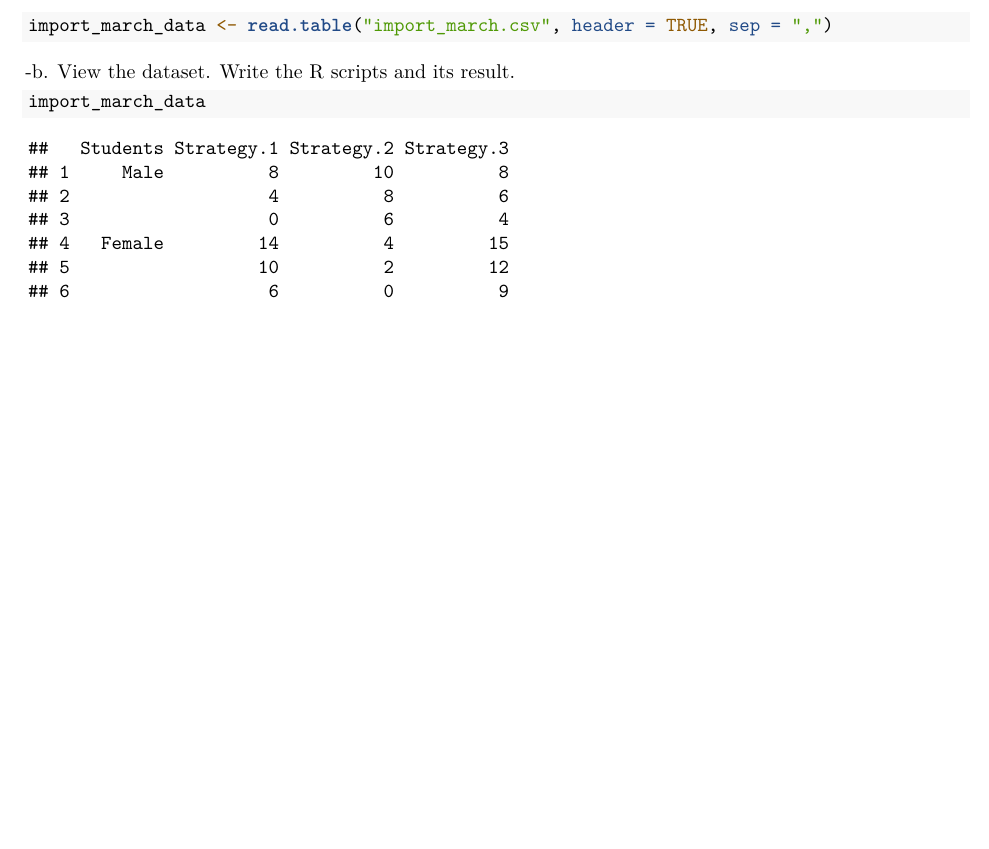
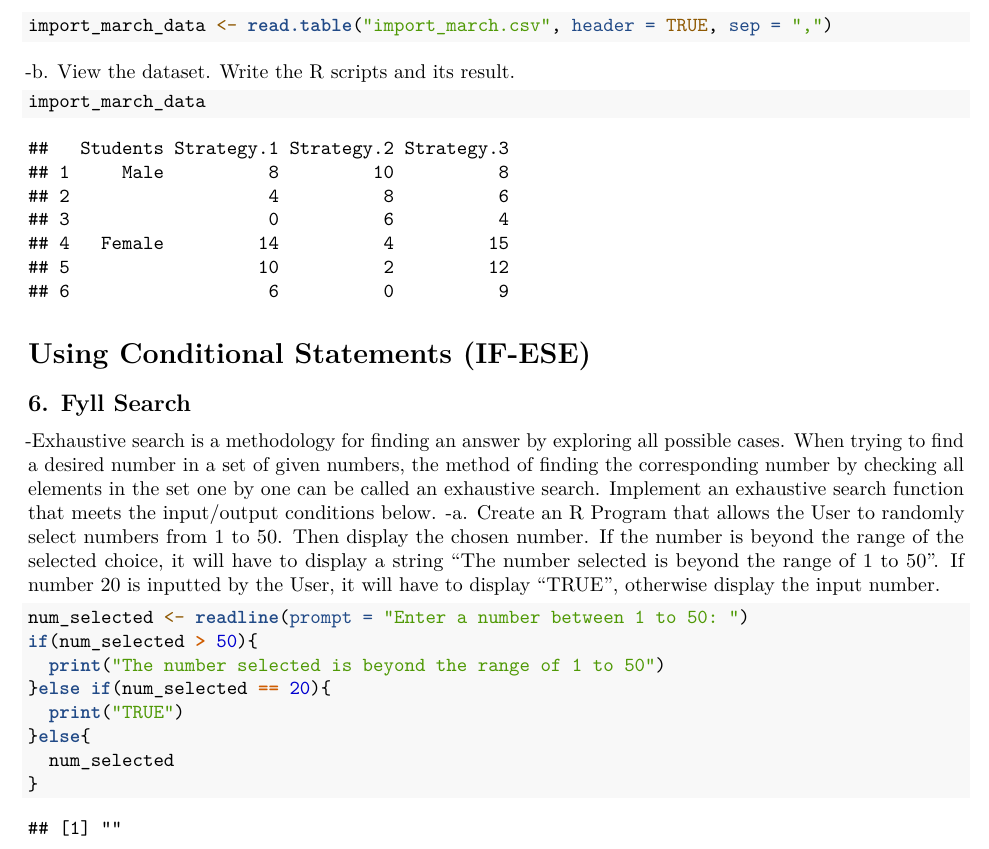
Before and after one commit to John-Lyxton-Camarista/DataScience_Worksheets_Camarista, an R Markdown document (Worksheet#4/RWorksheet_Camarista#4a.Rmd): part of page 4 of 4, cut so that both start at the same text, the shorter picture padded with empty space. Rendered offline with R 4.5, knitr and Pandoc, then LaTeX, with nearby package versions.

Commit message:
fifth commit (finished no 6)

````diff
--- a/Worksheet#4/RWorksheet_Camarista#4a.Rmd
+++ b/Worksheet#4/RWorksheet_Camarista#4a.Rmd
@@ -110,3 +110,22 @@ import_march_data <- read.table("import_march.csv", header = TRUE, sep = ",")
 ```{r}
 import_march_data
 ```
+
+# Using Conditional Statements (IF-ESE)
+## 6. Fyll Search
+
+-Exhaustive search is a methodology for finding an answer by exploring all possible cases. When trying to find a desired number in a set of given numbers, the method of finding the corresponding number by checking all elements in the set one by one can be called an exhaustive search. Implement an exhaustive search function that meets the input/output conditions below.
+-a. Create an R Program that allows the User to randomly select numbers from 1 to 50. Then display the chosen number. If the number is beyond the range of the selected choice, it will have to display a string “The number selected is beyond the range of 1 to 50”. If number 20 is inputted by the User, it will have to display “TRUE”, otherwise display the input number.
+
+```{r}
+num_selected <- readline(prompt = "Enter a number between 1 to 50: ")
+if(num_selected > 50){
+  print("The number selected is beyond the range of 1 to 50")
+}else if(num_selected == 20){
+  print("TRUE")
+}else{
+  num_selected
+}
+
+
+```
````
Also changed, not shown: Worksheet#4/RWorksheet_Camarista-4a.pdf.
